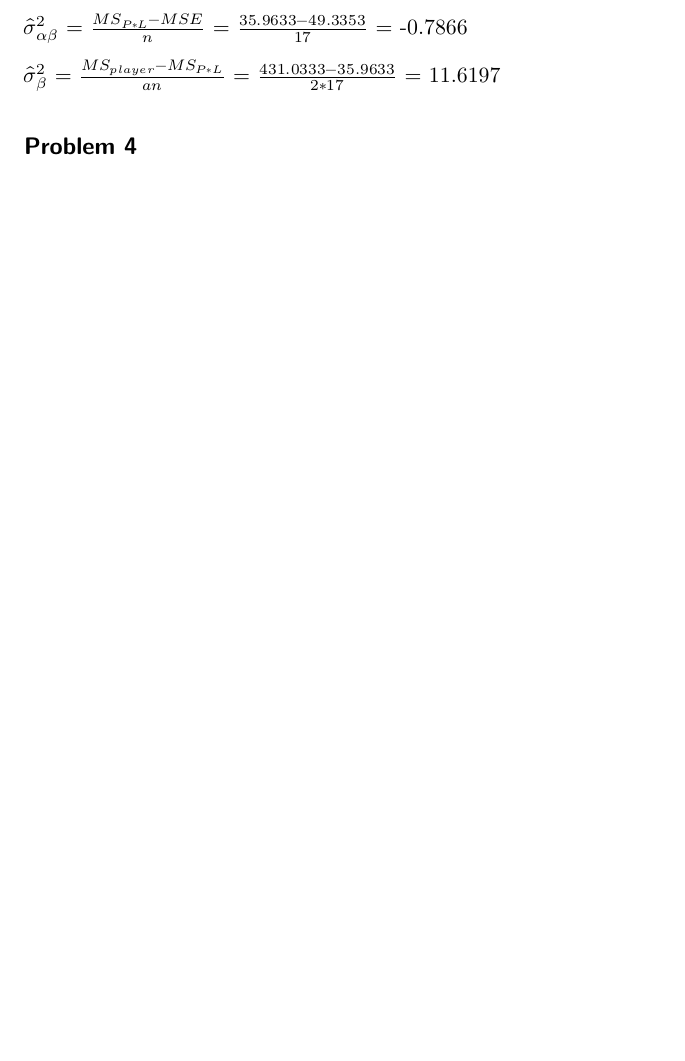
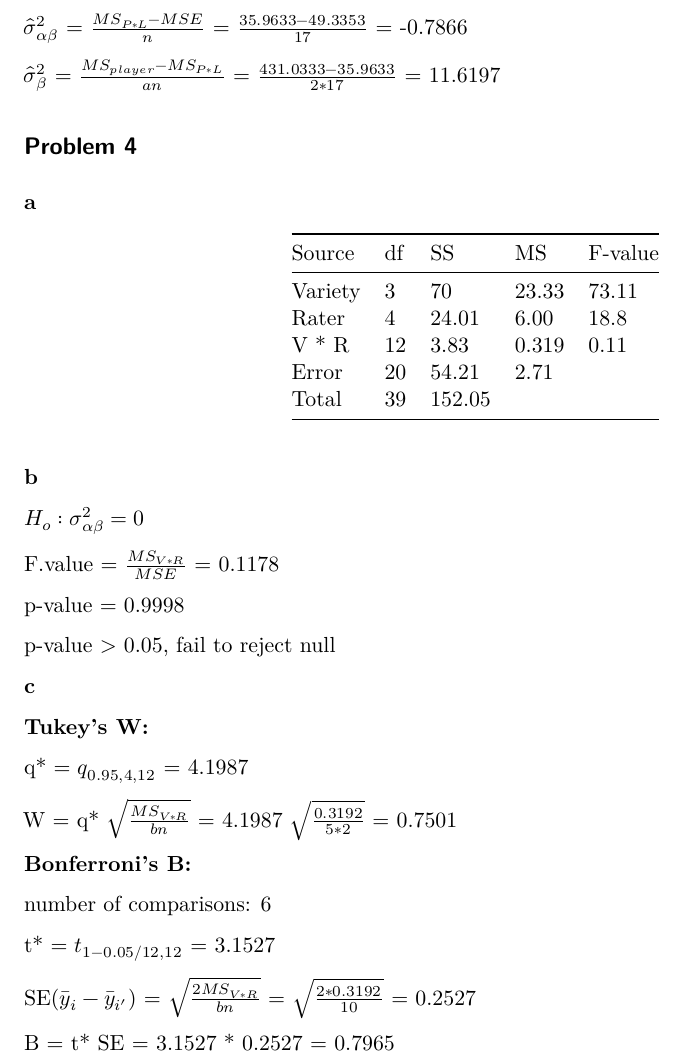
Before and after one commit to jasonmenjivar03/ST512-SP26-Homework-6, a Quarto document (ST512-SP26-Homework-6.qmd): part of page 3 of 3, cut so that both start at the same text, the shorter picture padded with empty space. Rendered offline with R 4.5, knitr and Pandoc in place of Quarto, then LaTeX, with nearby package versions.

Commit message:
problem 4 complete.

```diff
--- a/ST512-SP26-Homework-6.qmd
+++ b/ST512-SP26-Homework-6.qmd
@@ -121,3 +121,41 @@ $\hat{\sigma}^2_{\alpha \beta}$ = $\frac{MS_{P*L}-MSE}{n}$ = $\frac{35.9633-49.3
 $\hat{\sigma}^2_{\beta}$ = $\frac{MS_{player}-MS_{P*L}}{an}$ = $\frac{431.0333-35.9633}{2*17}$ = 11.6197
 
 ## Problem 4
+
+**a**
+
+| Source  | df  | SS     | MS    | F-value |
+|---------|-----|--------|-------|---------|
+| Variety | 3   | 70     | 23.33 | 73.11   |
+| Rater   | 4   | 24.01  | 6.00  | 18.8    |
+| V \* R  | 12  | 3.83   | 0.319 | 0.11    |
+| Error   | 20  | 54.21  | 2.71  |         |
+| Total   | 39  | 152.05 |       |         |
+
+**b**
+
+$H_o: \sigma^2_{\alpha \beta} = 0$
+
+F.value = $\frac{MS_{V*R}}{MSE}$ = 0.1178
+
+p-value = 0.9998
+
+p-value \> 0.05, fail to reject null
+
+**c**
+
+**Tukey's W:**
+
+q\* = $q_{0.95,4,12}$ = 4.1987
+
+W = q\* $\sqrt{\frac{MS_{V*R}}{bn}}$ = 4.1987 $\sqrt{\frac{0.3192}{5*2}}$ = 0.7501
+
+**Bonferroni's B:**
+
+number of comparisons: 6
+
+t* = $t_{1-0.05/12,12}$ = 3.1527
+
+SE($\bar{y}_i-\bar{y}_{i'}$) = $\sqrt{\frac{2 MS_{V*R}}{bn}}$ = $\sqrt{\frac{2 * 0.3192} {10}}$ = 0.2527
+
+B = t* SE = 3.1527 * 0.2527 = 0.7965
```
Also changed, not shown: ST512-SP26-Homework-6.pdf, ST512-SP26-Homework-6.qmd (10 more changed lines).
